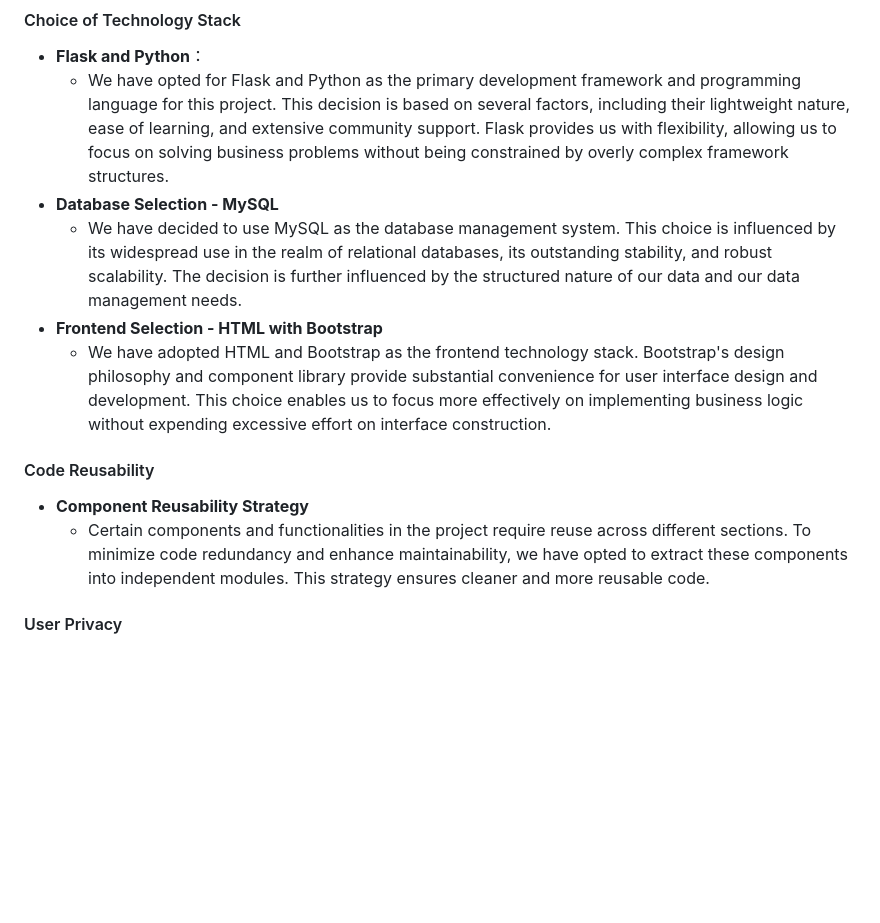
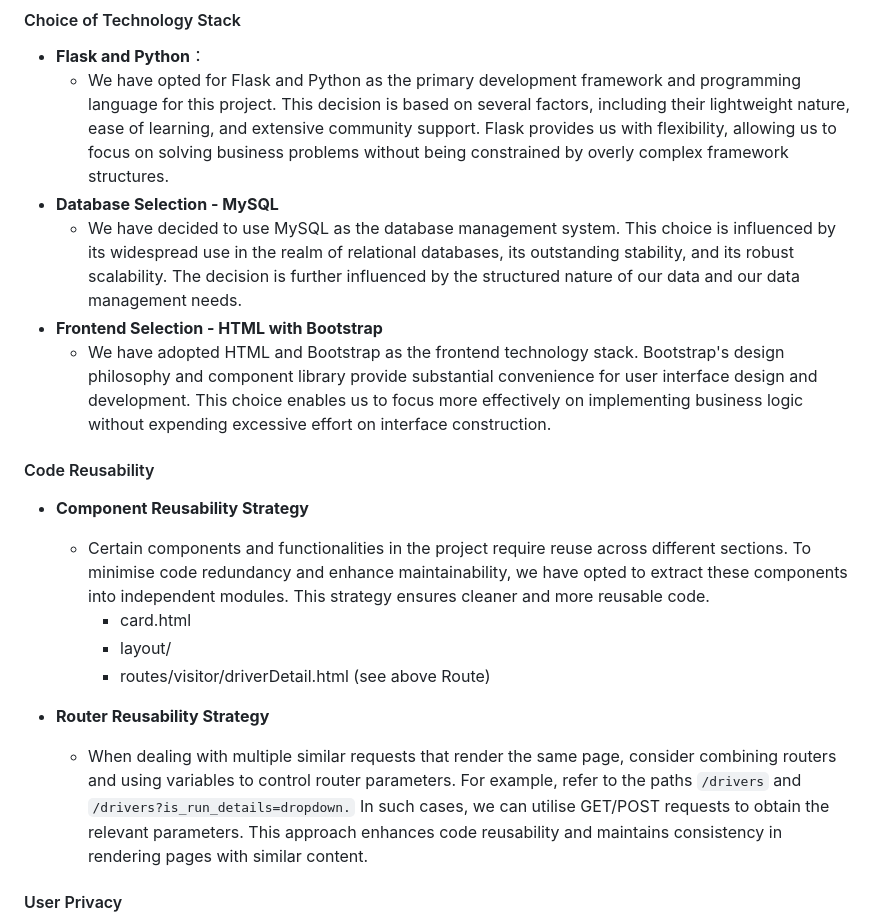
Before and after one commit to NZMia/Mia_BRMM, a Markdown page: README.md, the part around one of its changes. GitHub-like rendering; blank space fills up the shorter version.

```diff
--- a/README.md
+++ b/README.md
@@ -72,13 +73,20 @@ This web application is built for the BRMM Car Club to manage and display result
 - **Flask and Python**：
     - We have opted for Flask and Python as the primary development framework and programming language for this project. This decision is based on several factors, including their lightweight nature, ease of learning, and extensive community support. Flask provides us with flexibility, allowing us to focus on solving business problems without being constrained by overly complex framework structures.
 - **Database Selection - MySQL**
-    - We have decided to use MySQL as the database management system. This choice is influenced by its widespread use in the realm of relational databases, its outstanding stability, and robust scalability. The decision is further influenced by the structured nature of our data and our data management needs.
+    - We have decided to use MySQL as the database management system. This choice is influenced by its widespread use in the realm of relational databases, its outstanding stability, and its robust scalability. The decision is further influenced by the structured nature of our data and our data management needs.
 - **Frontend Selection - HTML with Bootstrap**
     - We have adopted HTML and Bootstrap as the frontend technology stack. Bootstrap's design philosophy and component library provide substantial convenience for user interface design and development. This choice enables us to focus more effectively on implementing business logic without expending excessive effort on interface construction.
 
 #### Code Reusability
 - **Component Reusability Strategy**
-    - Certain components and functionalities in the project require reuse across different sections. To minimize code redundancy and enhance maintainability, we have opted to extract these components into independent modules. This strategy ensures cleaner and more reusable code.
+    - Certain components and functionalities in the project require reuse across different sections. To minimise code redundancy and enhance maintainability, we have opted to extract these components into independent modules. This strategy ensures cleaner and more reusable code.
+        - card.html
+        - layout/
+        - routes/visitor/driverDetail.html (see above Route)
+
+
+- **Router Reusability Strategy**
+    - When dealing with multiple similar requests that render the same page, consider combining routers and using variables to control router parameters. For example, refer to the paths `/drivers` and `/drivers?is_run_details=dropdown.` In such cases, we can utilise GET/POST requests to obtain the relevant parameters. This approach enhances code reusability and maintains consistency in rendering pages with similar content.
 
 #### User Privacy
 - **Role-Based Functionality Presentation**
```
Also changed, not shown: other parts of README.md (+62 -20 lines).
